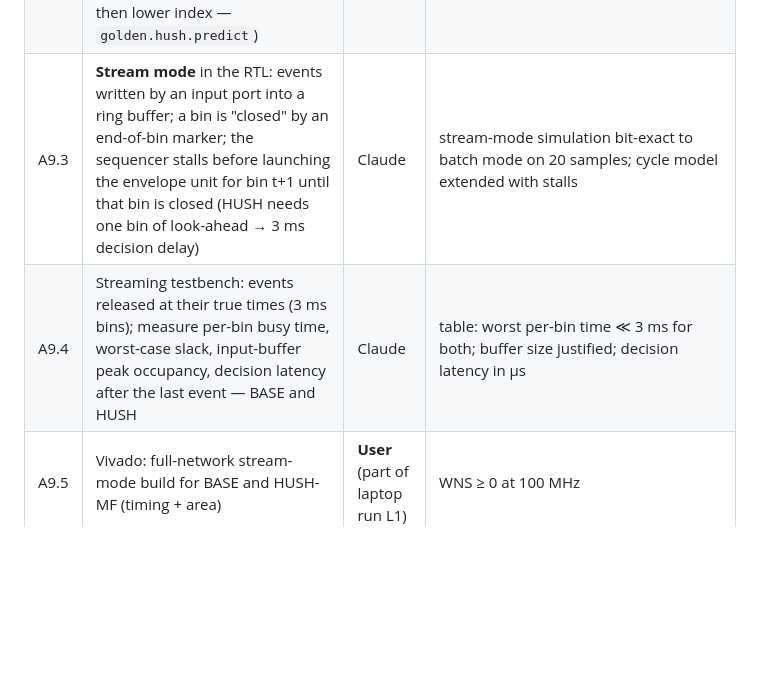
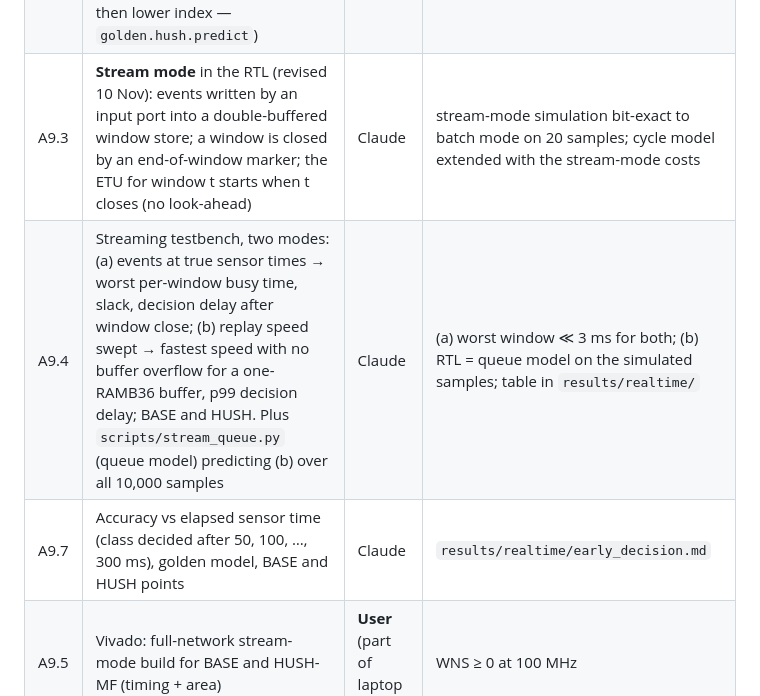
Before and after one commit to creagic11/SNN_BTP, a Markdown page: docs/plan_nov2026.md, the part around one of its changes. GitHub-like rendering; blank space fills up the shorter version.

```diff
--- a/docs/plan_nov2026.md
+++ b/docs/plan_nov2026.md
@@ -81,8 +102,9 @@ Two facts to state honestly in the paper (they shape the claim):
 |---|---|---|---|
 | A9.1 | Stream statistics: events per bin (mean, p99, max), events/s, required input bandwidth; interface choice (AER-style event port; UART needs ≥ 1 Mbaud at the peak rate, 115,200 baud is too slow) | Claude | `results/realtime/stream_stats.md` |
 | A9.2 | **Full network on chip**: output layer as a second `hush_layer` (gate off, 256 → 32 padded) fed by hidden spikes, plus the integer class decision (most output spikes, tie → larger summed U, then lower index — `golden.hush.predict`) | Claude | regression 80/80 still passes; 50 N-MNIST samples: predicted class = golden for all, both layers' write-backs bit-exact |
-| A9.3 | **Stream mode** in the RTL: events written by an input port into a ring buffer; a bin is "closed" by an end-of-bin marker; the sequencer stalls before launching the envelope unit for bin t+1 until that bin is closed (HUSH needs one bin of look-ahead → 3 ms decision delay) | Claude | stream-mode simulation bit-exact to batch mode on 20 samples; cycle model extended with stalls |
-| A9.4 | Streaming testbench: events released at their true times (3 ms bins); measure per-bin busy time, worst-case slack, input-buffer peak occupancy, decision latency after the last event — BASE and HUSH | Claude | table: worst per-bin time ≪ 3 ms for both; buffer size justified; decision latency in µs |
+| A9.3 | **Stream mode** in the RTL (revised 10 Nov): events written by an input port into a double-buffered window store; a window is closed by an end-of-window marker; the ETU for window t starts when t closes (no look-ahead) | Claude | stream-mode simulation bit-exact to batch mode on 20 samples; cycle model extended with the stream-mode costs |
+| A9.4 | Streaming testbench, two modes: (a) events at true sensor times → worst per-window busy time, slack, decision delay after window close; (b) replay speed swept → fastest speed with no buffer overflow for a one-RAMB36 buffer, p99 decision delay; BASE and HUSH. Plus `scripts/stream_queue.py` (queue model) predicting (b) over all 10,000 samples | Claude | (a) worst window ≪ 3 ms for both; (b) RTL = queue model on the simulated samples; table in `results/realtime/` |
+| A9.7 | Accuracy vs elapsed sensor time (class decided after 50, 100, …, 300 ms), golden model, BASE and HUSH points | Claude | `results/realtime/early_decision.md` |
 | A9.5 | Vivado: full-network stream-mode build for BASE and HUSH-MF (timing + area) | **User** (part of laptop run L1) | WNS ≥ 0 at 100 MHz |
 | A9.6 | Energy in real-time operation = static × window + dynamic energy (from A3 SAIF), and stream capacity per chip; report section "Real-time operation" | Claude | numbers in report v3 and paper |
 
```
Also changed, not shown: other parts of docs/plan_nov2026.md (+34 -2 lines), progress.md (+1 -0 lines).
